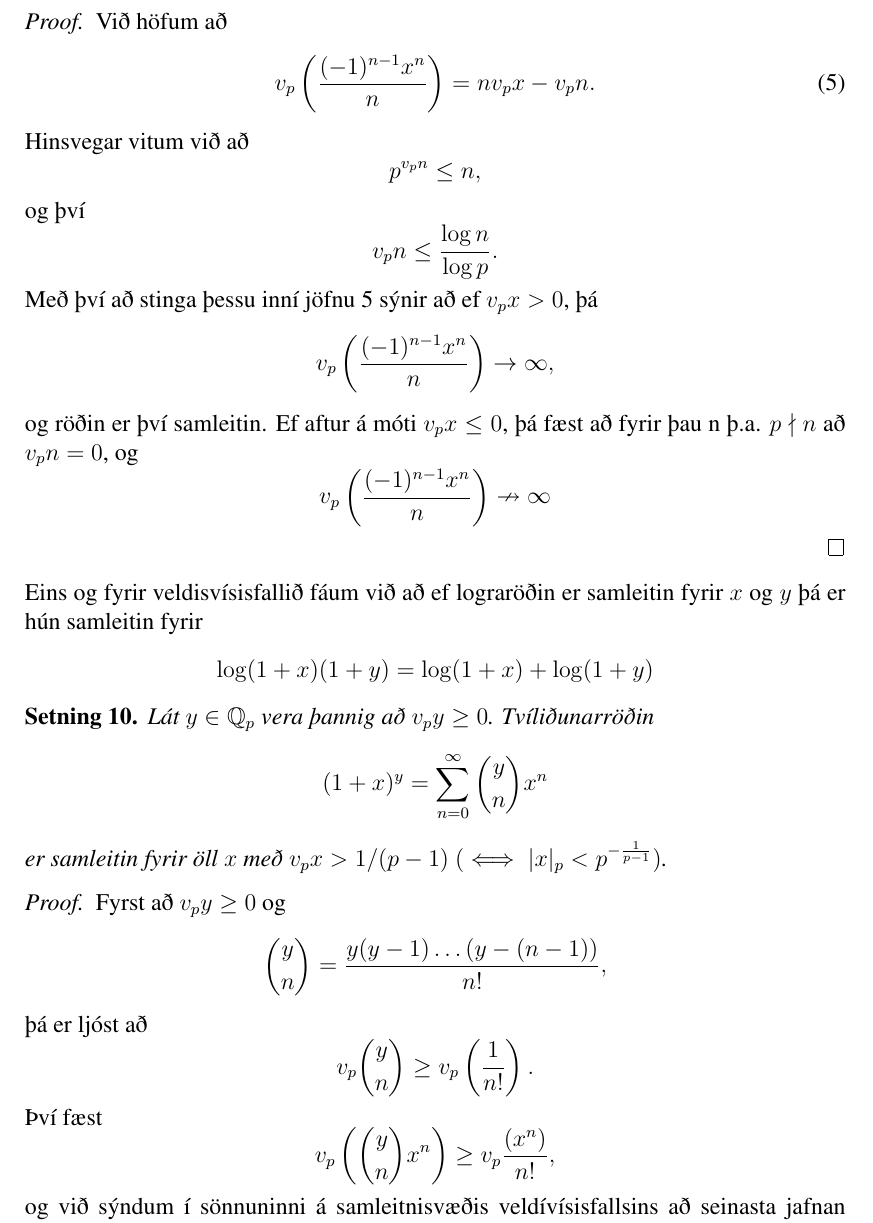
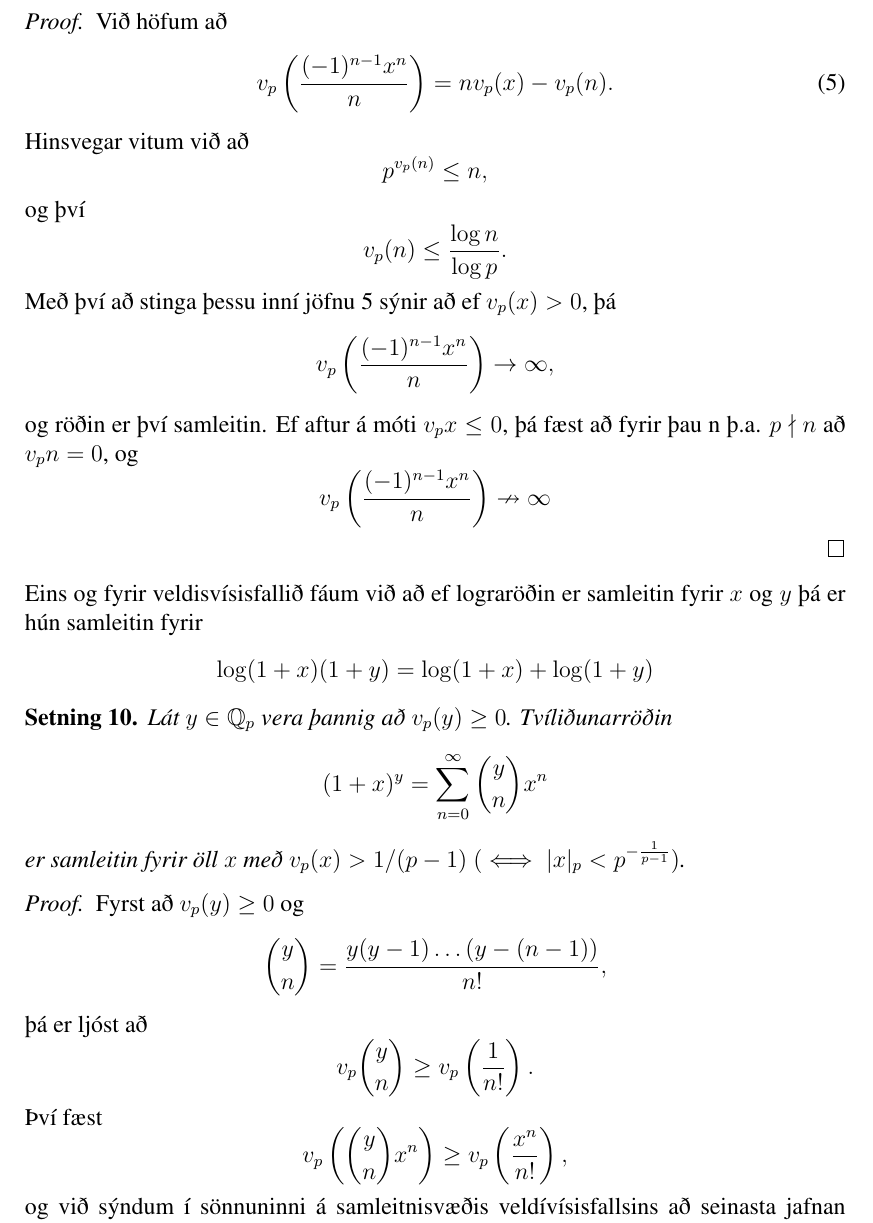
Before and after one commit to manimarius/p-legar, a LaTeX document (fyrirlestur.tex): part of page 8 of 12, cut so that both start at the same text. Compiled offline with pdfLaTeX; a LaTeX package or settings file that is missing is left out.

Commit message:
lagaði svigana með v_p

```diff
--- a/fyrirlestur.tex
+++ b/fyrirlestur.tex
@@ -412,17 +412,17 @@ Samleitnisvæðið fyrir lograröðina $\log(1+x) = \sum_{n=1}^{\infty} (-1)^{n-
 \begin{proof}
 Við höfum að
 \begin{equation} \label{daft}
-v_p \left( \frac{(-1)^{n-1}x^n}{n} \right) = n v_px - v_p n.
+v_p \left( \frac{(-1)^{n-1}x^n}{n} \right) = n v_p(x) - v_p (n).
 \end{equation}
 Hinsvegar vitum við að
 \begin{equation*}
-p^{v_p n} \leq n,
+p^{v_p (n)} \leq n,
 \end{equation*}
 og því
 \begin{equation*}
-v_p n \leq \frac{\log n}{\log p}.
+v_p (n) \leq \frac{\log n}{\log p}.
 \end{equation*}
-Með því að stinga þessu inní jöfnu \ref{daft} sýnir að ef $v_p x> 0$, þá
+Með því að stinga þessu inní jöfnu \ref{daft} sýnir að ef $v_p (x)> 0$, þá
 \begin{equation*}
 v_p \left( \frac{(-1)^{n-1}x^n}{n} \right) \rightarrow \infty,
 \end{equation*}
@@ -438,14 +438,14 @@ Eins og fyrir veldisvísisfallið fáum við að ef lograröðin er samleitin fy
 \end{equation*}
 
 \begin{setn}
-Lát $y\in \mathbb{Q}_p$ vera þannig að $v_p y \geq 0$. Tvíliðunarröðin
+Lát $y\in \mathbb{Q}_p$ vera þannig að $v_p (y) \geq 0$. Tvíliðunarröðin
 \begin{equation*}
 (1+x)^y = \sum_{n=0}^\infty \binom{y}{n}x^n
 \end{equation*}
-er samleitin fyrir öll $x$ með $v_px>1/(p-1)$  $( \iff |x|_p <p^{-\frac{1}{p-1}})$.
+er samleitin fyrir öll $x$ með $v_p(x)>1/(p-1)$  $( \iff |x|_p <p^{-\frac{1}{p-1}})$.
 \end{setn}
 \begin{proof}
-Fyrst að $v_py\geq0$ og
+Fyrst að $v_p(y)\geq0$ og
 \begin{equation*}
 \binom{y}{n} = \frac{y(y-1)\ldots (y-(n-1))}{n!},
 \end{equation*}
@@ -455,7 +455,7 @@ v_p \binom{y}{n} \geq v_p \left( \frac{1}{n!} \right).
 \end{equation*}
 Því fæst
 \begin{equation*}
-v_p \left( \binom{y}{n} x^n \right) \geq v_p \frac{(x^n) }{n!},
+v_p \left( \binom{y}{n} x^n \right) \geq v_p \left( \frac{x^n}{n!} \right),
 \end{equation*}
 og við sýndum í sönnuninni á samleitnisvæðis veldívísisfallsins að seinasta jafnan stefnir á óendalegt ef að $x$ er innan samleitnisvæðisins.
 \end{proof}
```
Also changed, not shown: fyrirlestur.tex (12 more changed lines).
